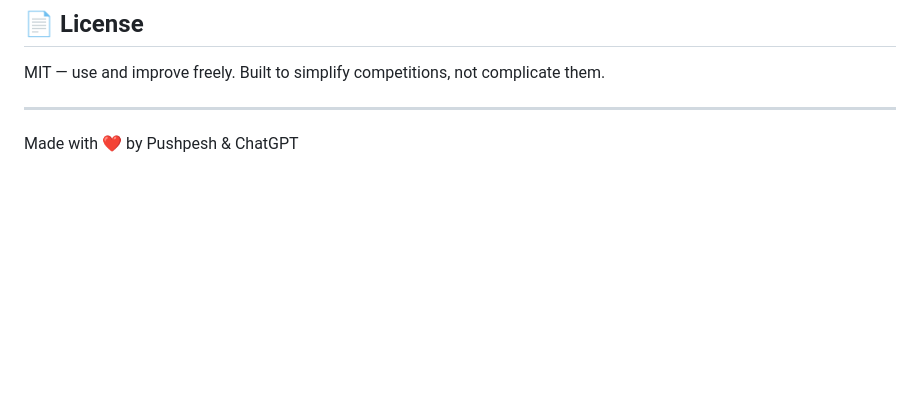
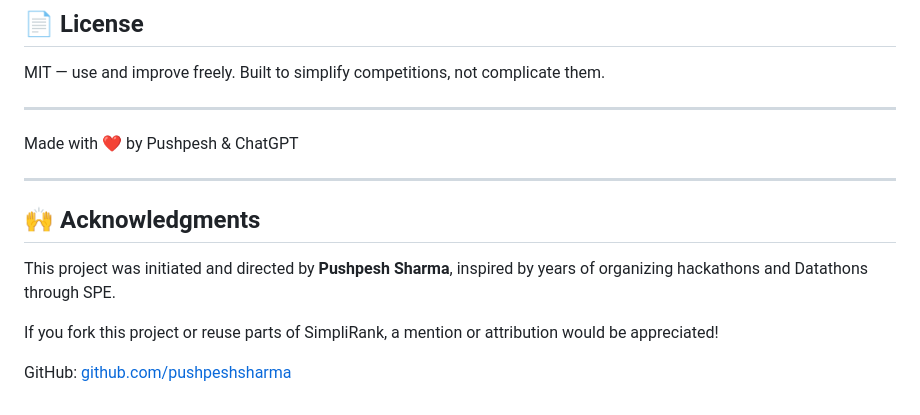
Before and after one commit to Pushpesh-31/SimpliRank, a Markdown page: README.md, the part around the change. Drawn GitHub-style; blank space fills up the shorter version.

```diff
--- a/README.md
+++ b/README.md
@@ -142,3 +142,13 @@ MIT — use and improve freely. Built to simplify competitions, not complicate t
 ---
 
 Made with ❤️ by Pushpesh & ChatGPT
+
+---
+
+## 🙌 Acknowledgments
+
+This project was initiated and directed by **Pushpesh Sharma**, inspired by years of organizing hackathons and Datathons through SPE.
+
+If you fork this project or reuse parts of SimpliRank, a mention or attribution would be appreciated!
+
+GitHub: [github.com/pushpeshsharma](https://github.com/pushpeshsharma)
```
